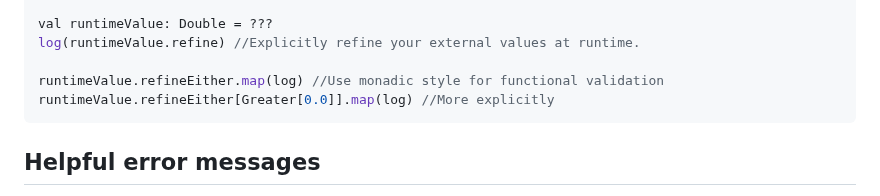
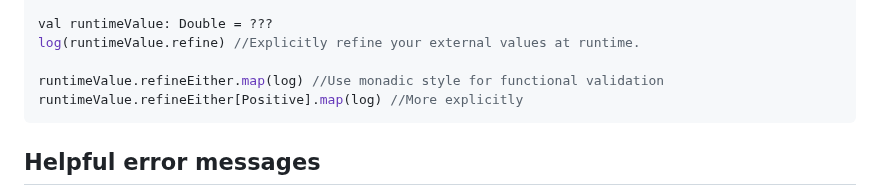
Before and after one commit to Iltotore/iron, a Markdown page: README.md, the part around the change. GitHub-like rendering.

Commit message:
docs: Make README.md first example clearer
Changed the reference to `Greater[0.0]` to `Positive` to stay coherent with the `log` function.

````diff
--- a/README.md
+++ b/README.md
@@ -34,7 +34,7 @@ val runtimeValue: Double = ???
 log(runtimeValue.refine) //Explicitly refine your external values at runtime.
 
 runtimeValue.refineEither.map(log) //Use monadic style for functional validation
-runtimeValue.refineEither[Greater[0.0]].map(log) //More explicitly
+runtimeValue.refineEither[Positive].map(log) //More explicitly
 ```
 
 ## Helpful error messages
````
